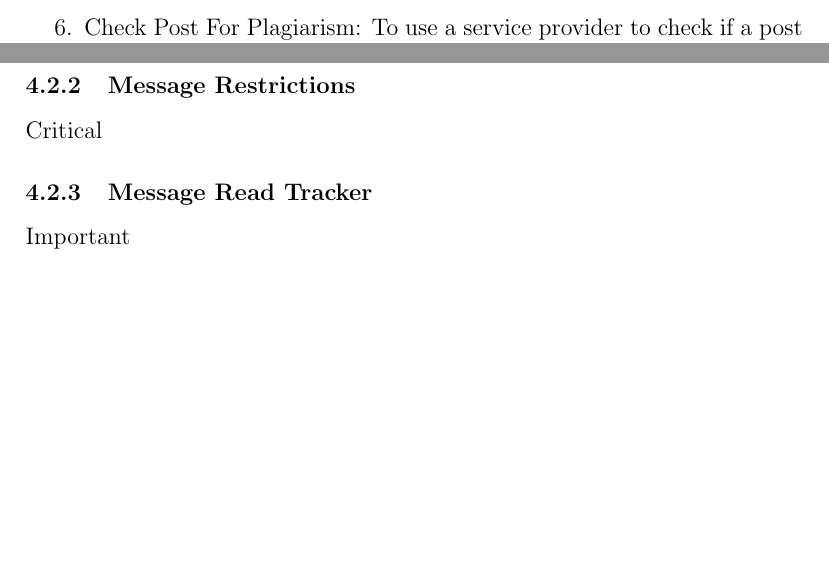
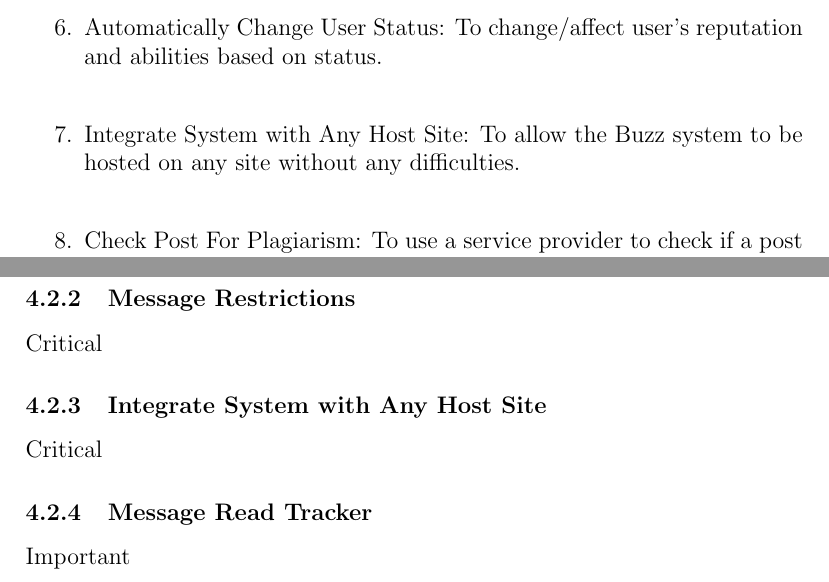
Before and after one commit to ByronDinkelmann/COS-301-Group-2-b, a LaTeX document (Functional Requirements.tex): two parts of page 6 of 23, joined at a grey line, cut at the place of the change, the shorter picture padded with empty space. Compiled offline with pdfLaTeX.

Commit message:
Prioritization and Purpose added

```diff
--- a/Functional Requirements.tex
+++ b/Functional Requirements.tex
@@ -66,6 +66,10 @@ The research project gives the students of COS301 "Software Engineering" an oppo
 \\
  \item{Template Messenger}: To give standard and custom layouts of automated messages that can be broadcast to groups or sent to individuals.
 \\
+\item{Automatically Change User Status}: To change/affect user's reputation and abilities based on status.
+\\
+\item{Integrate System with Any Host Site}: To allow the Buzz system to be hosted on any site without any difficulties.
+\\
 \item{Check Post For Plagiarism}: To use a service provider to check if a post has been plagiarised.
 \\
 \item{Report Post For Plagiarism}: To enable users to be able to report posts that they suspect is plagiarised (with a link to the original), because the system couldn't detect it.
@@ -81,8 +85,12 @@ The research project gives the students of COS301 "Software Engineering" an oppo
 Critical
 \subsubsection{Message Restrictions}
 Critical
+\subsubsection{Integrate System with Any Host Site}
+Critical
 \subsubsection{Message Read Tracker}
 Important
+\subsubsection{Automatically Change User Status}
+Nice-to-have
 \subsubsection{Thread Summarizer}
 Nice-to-have
 \subsubsection{Template Messenger}
```
